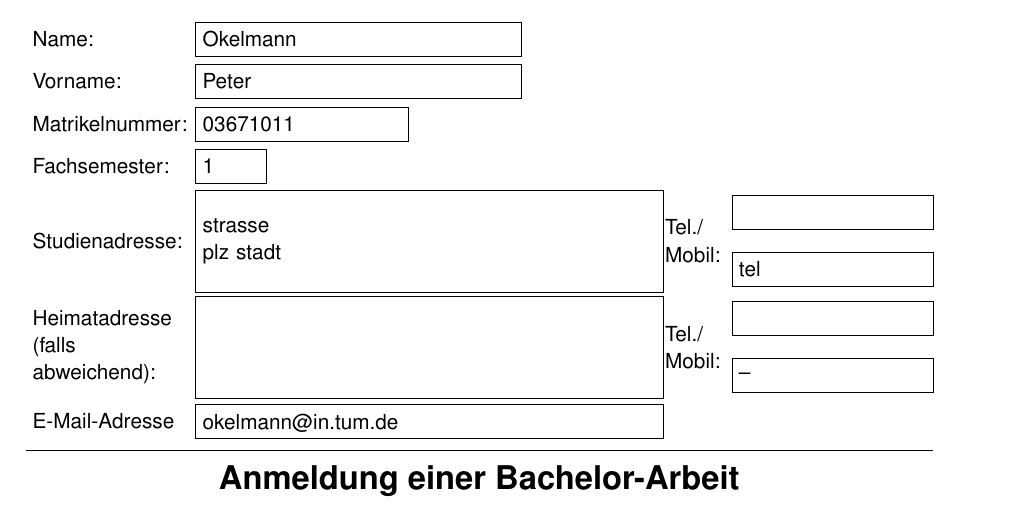
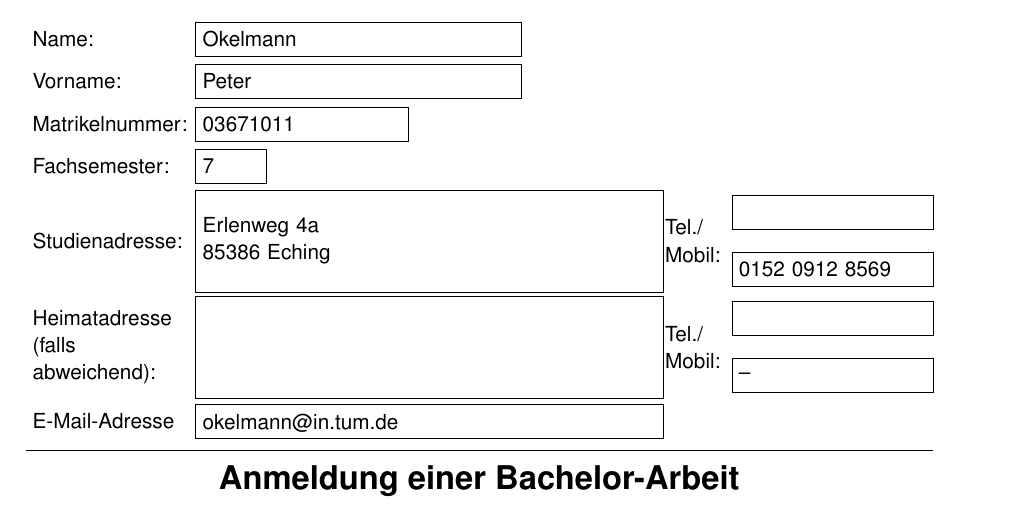
Before and after one commit to pogobanane/vpp-testing, a LaTeX document (netforms/bachelor.tex, which reads netforms/studentdefs.tex): part of the page, cut so that both start at the same text. Compiled offline with pdfLaTeX.

Commit message:
add personal info to pdf's

```diff
--- a/netforms/studentdefs.tex
+++ b/netforms/studentdefs.tex
@@ -14,11 +14,11 @@
 \nachname{Okelmann}
 \vorname{Peter}
 \matrikel{03671011}
-\sunhalle{sunaccount}
-\semester{1}{WiSe\,2018}
-\studientelefon{}{tel}
+\sunhalle{okelmann}
+\semester{7}{WiSe\,2018}
+\studientelefon{}{0152 0912 8569}
 \heimattelefon{}{--}
-\studienadresse{strasse}{plz stadt}
+\studienadresse{Erlenweg 4a}{85386 Eching}
 \heimatadresse[adresszusatz=,appartment=]{}{}
 \mail{okelmann@in.tum.de}
 
```
Also changed, not shown: netforms/antrittsgespraech.pdf, netforms/aufnahme.pdf, netforms/bachelor.pdf, netforms/vertrag.pdf.
